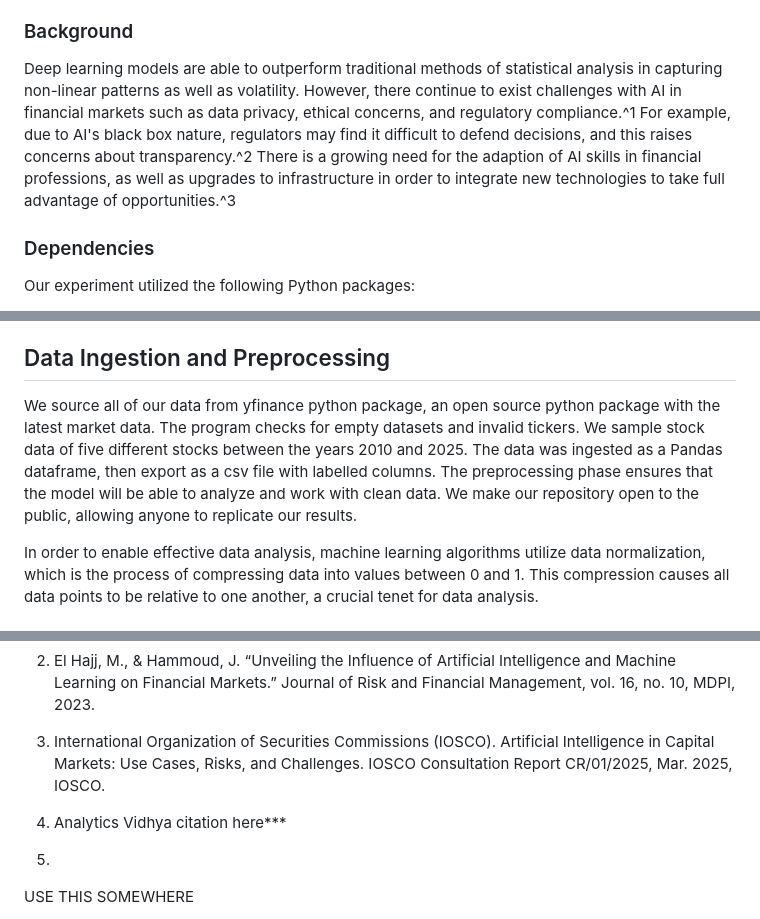
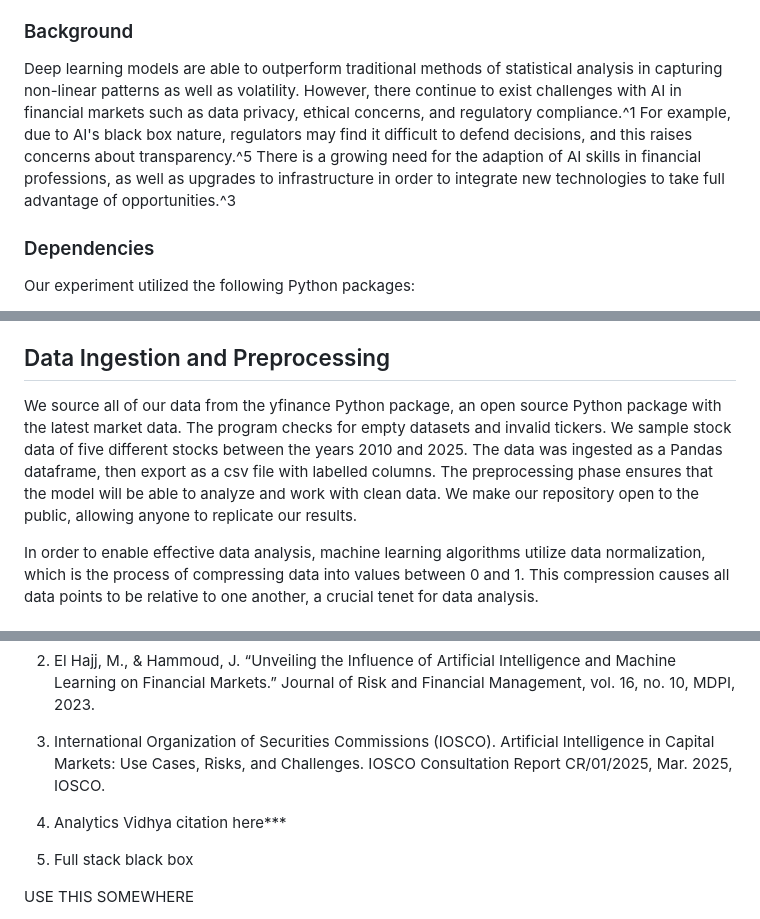
Before and after one commit to ShrihanN343/MyFirstAIProject, a Markdown page: README.md, 3 parts joined by grey strips. Drawn GitHub-style.

```diff
--- a/README.md
+++ b/README.md
@@ -9,7 +9,7 @@ Since my freshmen year, I’ve been passionate about the worlds of business and
 
 ### Background
 
-Deep learning models are able to outperform traditional methods of statistical analysis in capturing non-linear patterns as well as volatility. However, there continue to exist challenges with AI in financial markets such as data privacy, ethical concerns, and regulatory compliance.^1 For example, due to AI's black box nature, regulators may find it difficult to defend decisions, and this raises concerns about transparency.^2 There is a growing need for the adaption of AI skills in financial professions, as well as upgrades to infrastructure in order to integrate new technologies to take full advantage of opportunities.^3
+Deep learning models are able to outperform traditional methods of statistical analysis in capturing non-linear patterns as well as volatility. However, there continue to exist challenges with AI in financial markets such as data privacy, ethical concerns, and regulatory compliance.^1 For example, due to AI's black box nature, regulators may find it difficult to defend decisions, and this raises concerns about transparency.^5 There is a growing need for the adaption of AI skills in financial professions, as well as upgrades to infrastructure in order to integrate new technologies to take full advantage of opportunities.^3
 
 ### Dependencies
 
@@ -27,7 +27,7 @@ Our experiment utilized the following Python packages:
 
 ## Data Ingestion and Preprocessing
 
-We source all of our data from yfinance python package, an open source python package with the latest market data. The program checks for empty datasets and invalid tickers. We sample stock data of five different stocks between the years 2010 and 2025. The data was ingested as a Pandas dataframe, then export as a csv file with labelled columns. The preprocessing phase ensures that the model will be able to analyze and work with clean data. We make our repository open to the public, allowing anyone to replicate our results.
+We source all of our data from the yfinance Python package, an open source Python package with the latest market data. The program checks for empty datasets and invalid tickers. We sample stock data of five different stocks between the years 2010 and 2025. The data was ingested as a Pandas dataframe, then export as a csv file with labelled columns. The preprocessing phase ensures that the model will be able to analyze and work with clean data. We make our repository open to the public, allowing anyone to replicate our results.
 
 In order to enable effective data analysis, machine learning algorithms utilize data normalization, which is the process of compressing data into values between 0 and 1. This compression causes all data points to be relative to one another, a crucial tenet for data analysis.
 
@@ -124,7 +124,7 @@ Mr. Zach + citations (at least 10)
 
 4. Analytics Vidhya citation here***
 
-5.
+5. Full stack black box
 
 
 
```
